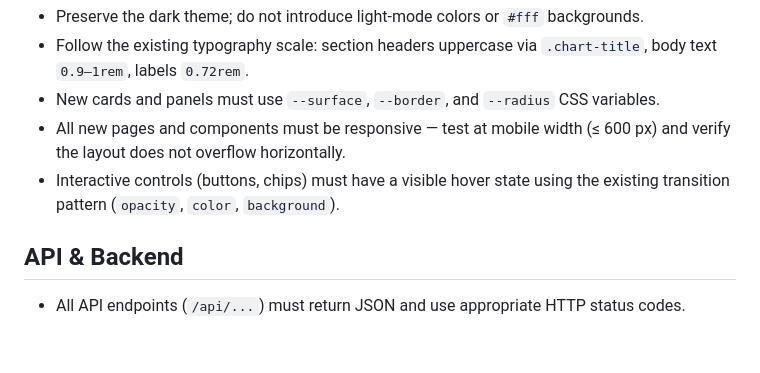
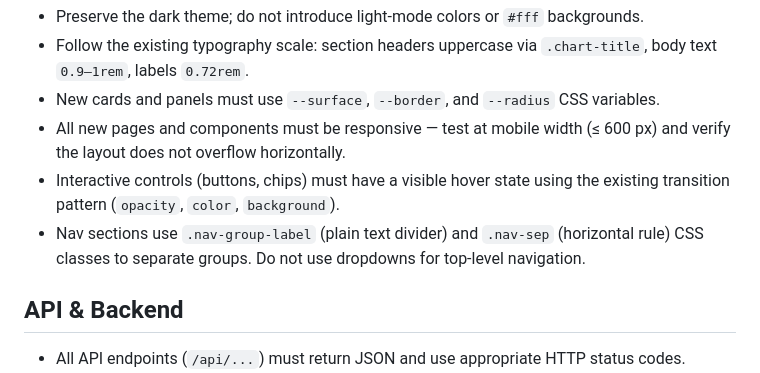
Before and after one commit to whiskeyjack-fc/volley-stats-tracker, a Markdown page: .github/copilot-instructions.md, the part around the change. Rendered like a GitHub page; blank space fills up the shorter version.

```diff
--- a/.github/copilot-instructions.md
+++ b/.github/copilot-instructions.md
@@ -17,6 +17,7 @@
 - New cards and panels must use `--surface`, `--border`, and `--radius` CSS variables.
 - All new pages and components must be responsive — test at mobile width (≤ 600 px) and verify the layout does not overflow horizontally.
 - Interactive controls (buttons, chips) must have a visible hover state using the existing transition pattern (`opacity`, `color`, `background`).
+- Nav sections use `.nav-group-label` (plain text divider) and `.nav-sep` (horizontal rule) CSS classes to separate groups. Do not use dropdowns for top-level navigation.
 
 ## API & Backend
 - All API endpoints (`/api/...`) must return JSON and use appropriate HTTP status codes.
```
Also changed, not shown: CLAUDE.md (+9 -3 lines).
